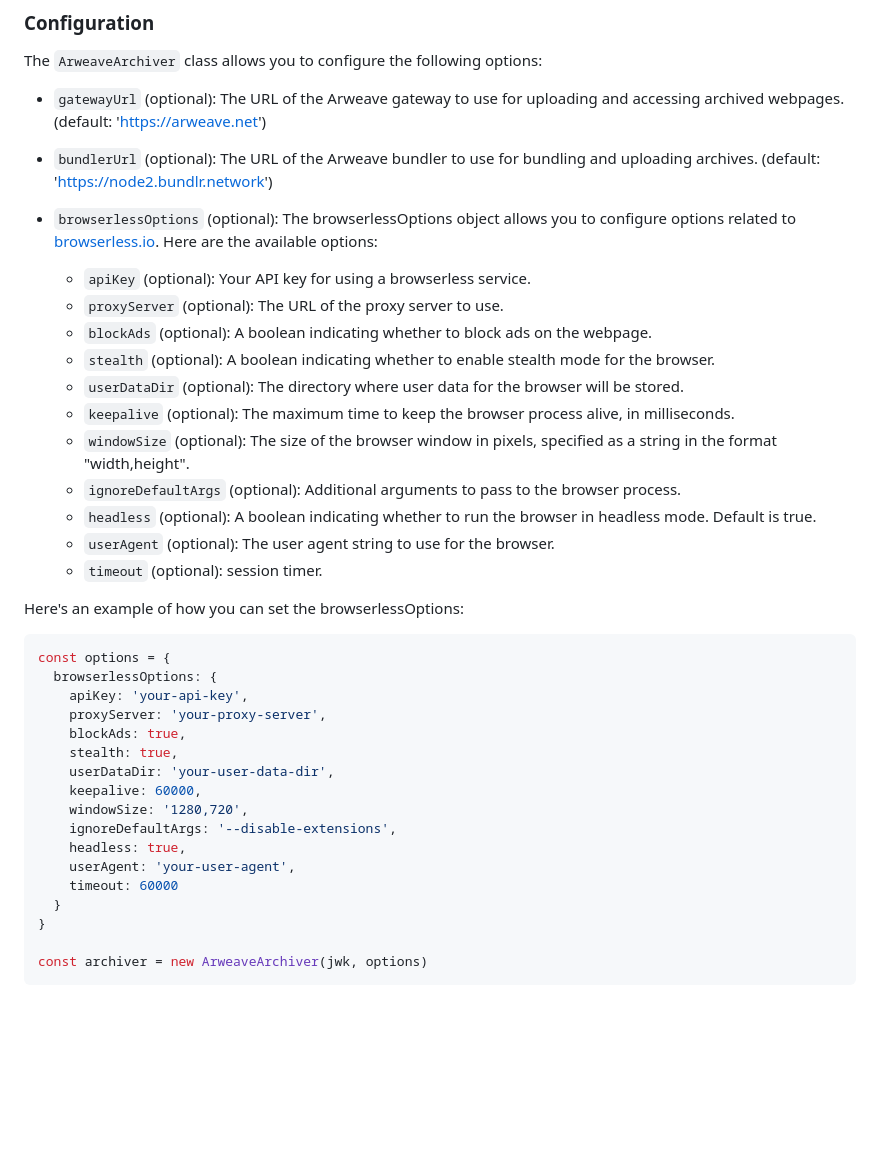
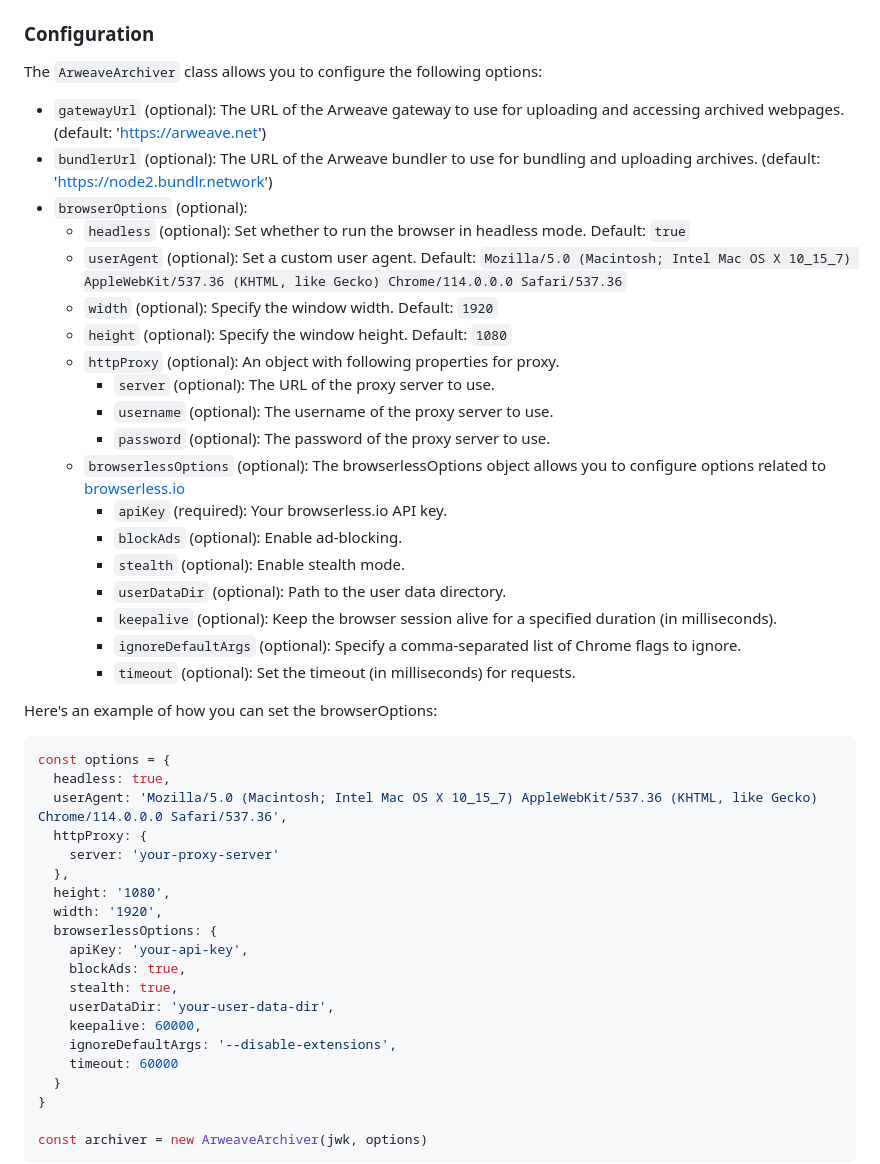
Before and after one commit to pawanpaudel93/arweave-archive, a Markdown page: README.md, the part around the change. GitHub-like rendering; blank space fills up the shorter version.

Commit message:
chore: Update README.md

````diff
--- a/README.md
+++ b/README.md
@@ -46,35 +46,42 @@ The `ArweaveArchiver` class allows you to configure the following options:
 
 - `gatewayUrl` (optional): The URL of the Arweave gateway to use for uploading and accessing archived webpages. (default: '<https://arweave.net>')
 - `bundlerUrl` (optional): The URL of the Arweave bundler to use for bundling and uploading archives. (default: '<https://node2.bundlr.network>')
-- `browserlessOptions` (optional): The browserlessOptions object allows you to configure options related to [browserless.io](https://www.browserless.io/docs/chrome-flags). Here are the available options:
+- `browserOptions` (optional):
+  - `headless` (optional): Set whether to run the browser in headless mode. Default: `true`
+  - `userAgent` (optional): Set a custom user agent. Default: `Mozilla/5.0 (Macintosh; Intel Mac OS X 10_15_7) AppleWebKit/537.36 (KHTML, like Gecko) Chrome/114.0.0.0 Safari/537.36`
+  - `width` (optional): Specify the window width. Default: `1920`
+  - `height` (optional): Specify the window height. Default: `1080`
+  - `httpProxy` (optional): An object with following properties for proxy.
+    - `server` (optional): The URL of the proxy server to use.
+    - `username` (optional): The username of the proxy server to use.
+    - `password` (optional): The password of the proxy server to use.
+  - `browserlessOptions` (optional): The browserlessOptions object allows you to configure options related to [browserless.io](https://www.browserless.io/docs/chrome-flags)
+    - `apiKey` (required): Your browserless.io API key.
+    - `blockAds` (optional): Enable ad-blocking.
+    - `stealth` (optional): Enable stealth mode.
+    - `userDataDir` (optional): Path to the user data directory.
+    - `keepalive` (optional): Keep the browser session alive for a specified duration (in milliseconds).
+    - `ignoreDefaultArgs` (optional): Specify a comma-separated list of Chrome flags to ignore.
+    - `timeout` (optional): Set the timeout (in milliseconds) for requests.
 
-  - `apiKey` (optional): Your API key for using a browserless service.
-  - `proxyServer` (optional): The URL of the proxy server to use.
-  - `blockAds` (optional): A boolean indicating whether to block ads on the webpage.
-  - `stealth` (optional): A boolean indicating whether to enable stealth mode for the browser.
-  - `userDataDir` (optional): The directory where user data for the browser will be stored.
-  - `keepalive` (optional): The maximum time to keep the browser process alive, in milliseconds.
-  - `windowSize` (optional): The size of the browser window in pixels, specified as a string in the format "width,height".
-  - `ignoreDefaultArgs` (optional): Additional arguments to pass to the browser process.
-  - `headless` (optional): A boolean indicating whether to run the browser in headless mode. Default is true.
-  - `userAgent` (optional): The user agent string to use for the browser.
-  - `timeout` (optional): session timer.
-
-Here's an example of how you can set the browserlessOptions:
+Here's an example of how you can set the browserOptions:
 
 ```ts
 const options = {
+  headless: true,
+  userAgent: 'Mozilla/5.0 (Macintosh; Intel Mac OS X 10_15_7) AppleWebKit/537.36 (KHTML, like Gecko) Chrome/114.0.0.0 Safari/537.36',
+  httpProxy: {
+    server: 'your-proxy-server'
+  },
+  height: '1080',
+  width: '1920',
   browserlessOptions: {
     apiKey: 'your-api-key',
-    proxyServer: 'your-proxy-server',
     blockAds: true,
     stealth: true,
     userDataDir: 'your-user-data-dir',
     keepalive: 60000,
-    windowSize: '1280,720',
     ignoreDefaultArgs: '--disable-extensions',
-    headless: true,
-    userAgent: 'your-user-agent',
     timeout: 60000
   }
 }
````
